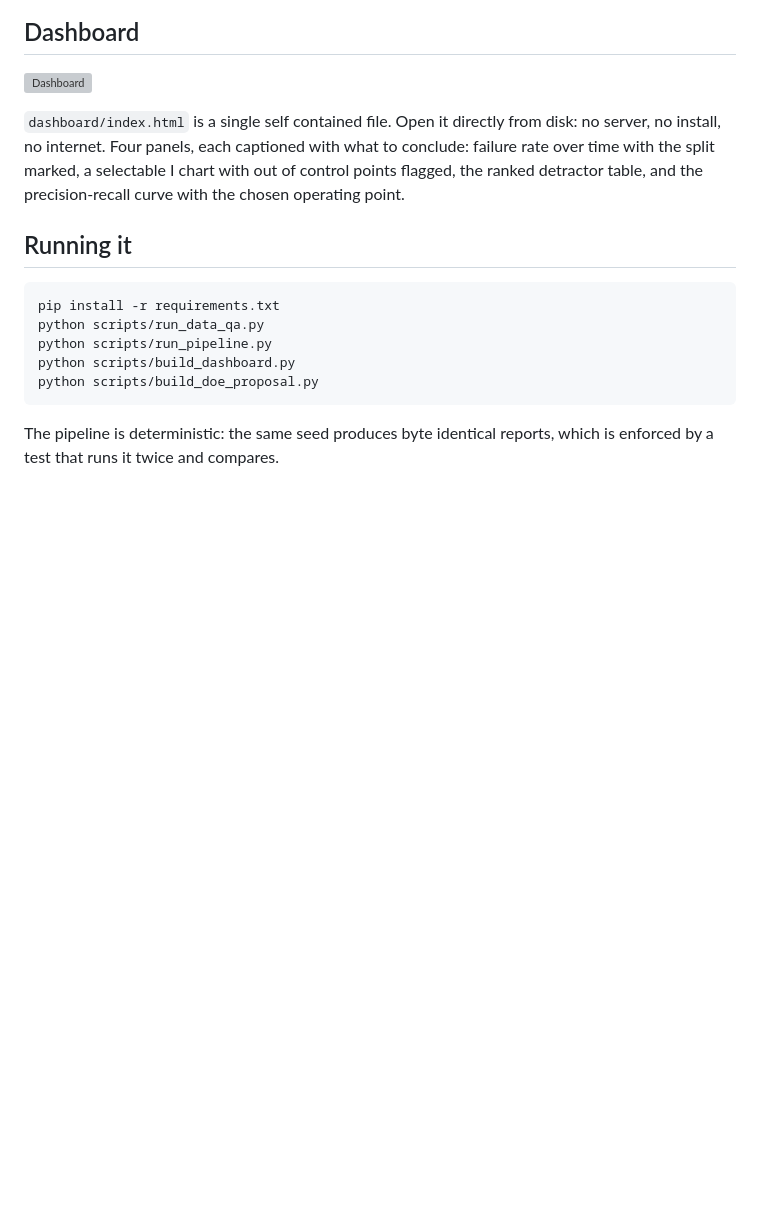
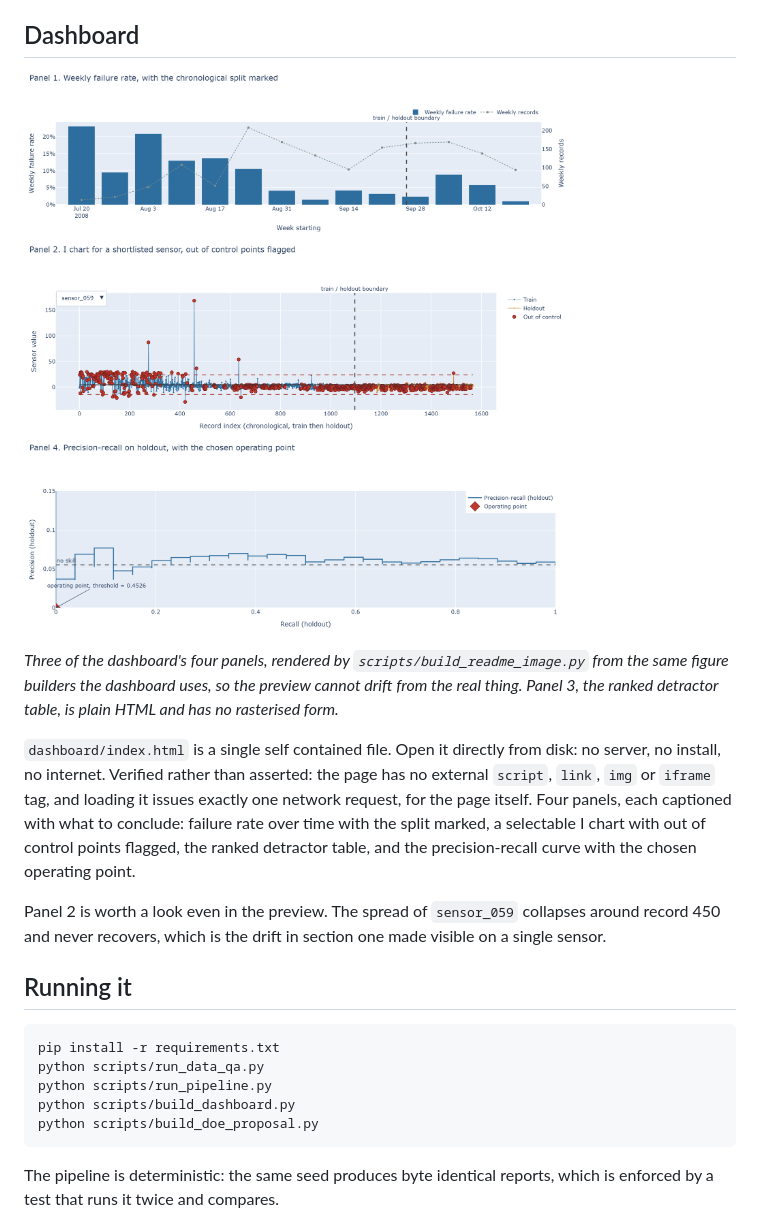
Before and after one commit to AaroNLaU0307/semiconductor-yield-screening, a Markdown page: README.md, the part around one of its changes. Drawn GitHub-style; pictures changed too: docs/dashboard.png (added); blank space fills up the shorter version; grey boxes are pictures that could not be loaded.

```diff
--- a/README.md
+++ b/README.md
@@ -106,11 +124,21 @@ overlap, so the ordering is noise. Details in [reports/model.md](reports/model.m
 
 ![Dashboard](docs/dashboard.png)
 
+*Three of the dashboard's four panels, rendered by `scripts/build_readme_image.py` from
+the same figure builders the dashboard uses, so the preview cannot drift from the real
+thing. Panel 3, the ranked detractor table, is plain HTML and has no rasterised form.*
+
 `dashboard/index.html` is a single self contained file. Open it directly from disk: no
-server, no install, no internet. Four panels, each captioned with what to conclude:
-failure rate over time with the split marked, a selectable I chart with out of control
-points flagged, the ranked detractor table, and the precision-recall curve with the
-chosen operating point.
+server, no install, no internet. Verified rather than asserted: the page has no external
+`script`, `link`, `img` or `iframe` tag, and loading it issues exactly one network
+request, for the page itself. Four panels, each captioned with what to conclude: failure
+rate over time with the split marked, a selectable I chart with out of control points
+flagged, the ranked detractor table, and the precision-recall curve with the chosen
+operating point.
+
+Panel 2 is worth a look even in the preview. The spread of `sensor_059` collapses around
+record 450 and never recovers, which is the drift in section one made visible on a single
+sensor.
 
 ## Running it
 
```
Also changed, not shown: other parts of README.md (+25 -6 lines), PLAN.md (+6 -5 lines), reports/replication.md (added, +89 -0 lines), reports/spc.md (+2 -2 lines), 6 other files.
